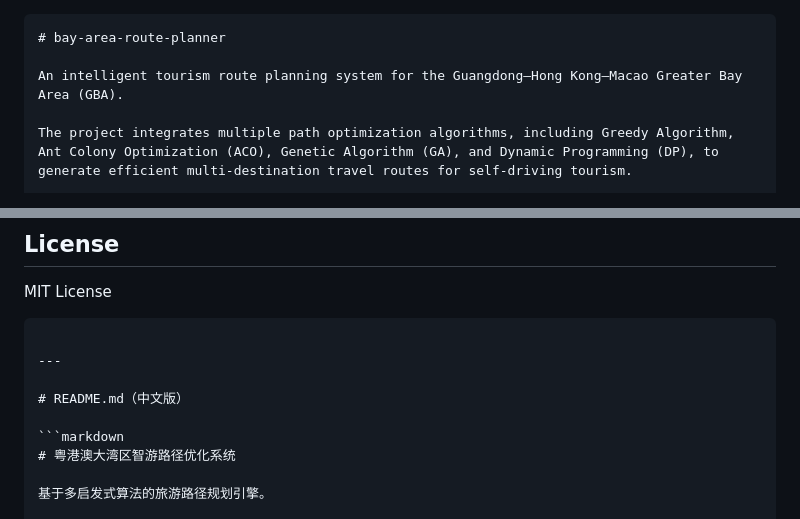
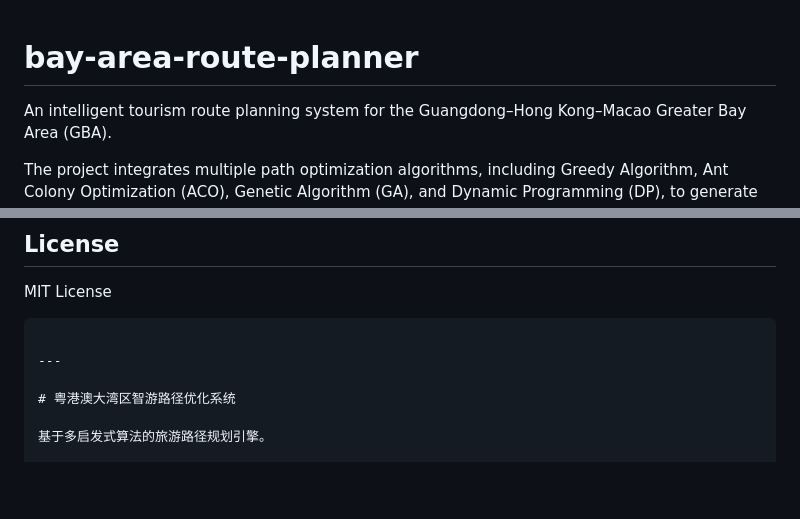
Before and after one commit to YANKEESEAN/bay-area-route-planner, a Markdown page: README.md, 2 parts joined by grey strips. Rendered like a GitHub page; blank space fills up the shorter version.

`````diff
--- a/README.md
+++ b/README.md
@@ -1,4 +1,3 @@
-````markdown
 # bay-area-route-planner
 
 An intelligent tourism route planning system for the Guangdong–Hong Kong–Macao Greater Bay Area (GBA).
@@ -148,9 +146,6 @@ MIT License
 
 ---
 
-# README.md（中文版）
-
-```markdown
 # 粤港澳大湾区智游路径优化系统
 
 基于多启发式算法的旅游路径规划引擎。
`````
Also changed, not shown: other parts of README.md (+0 -2 lines).
